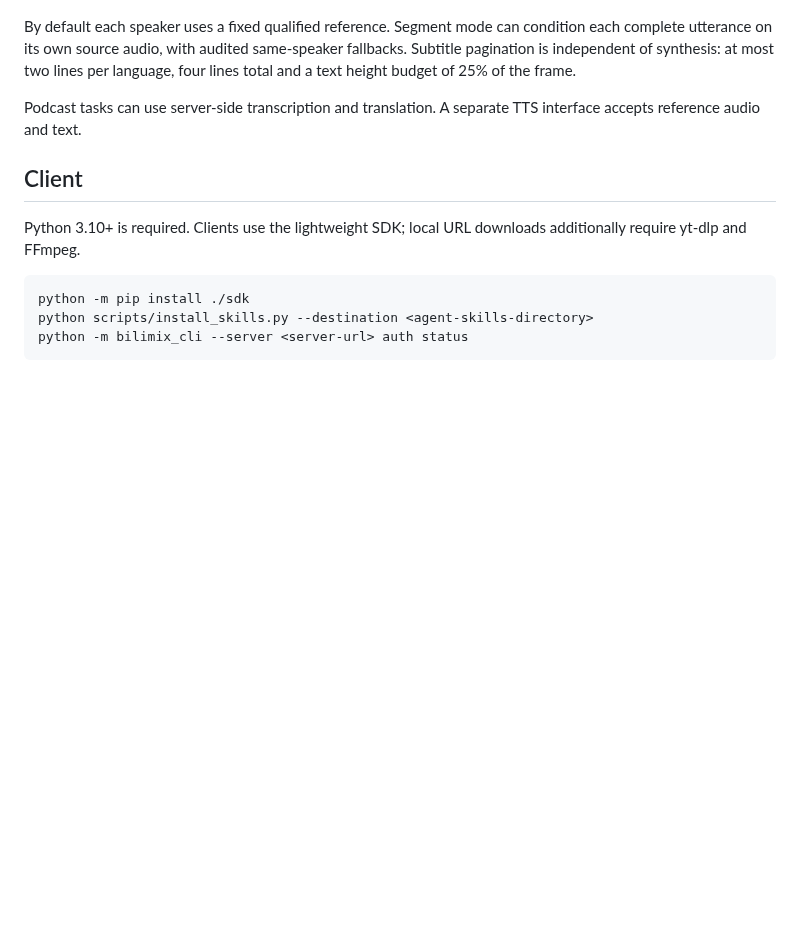
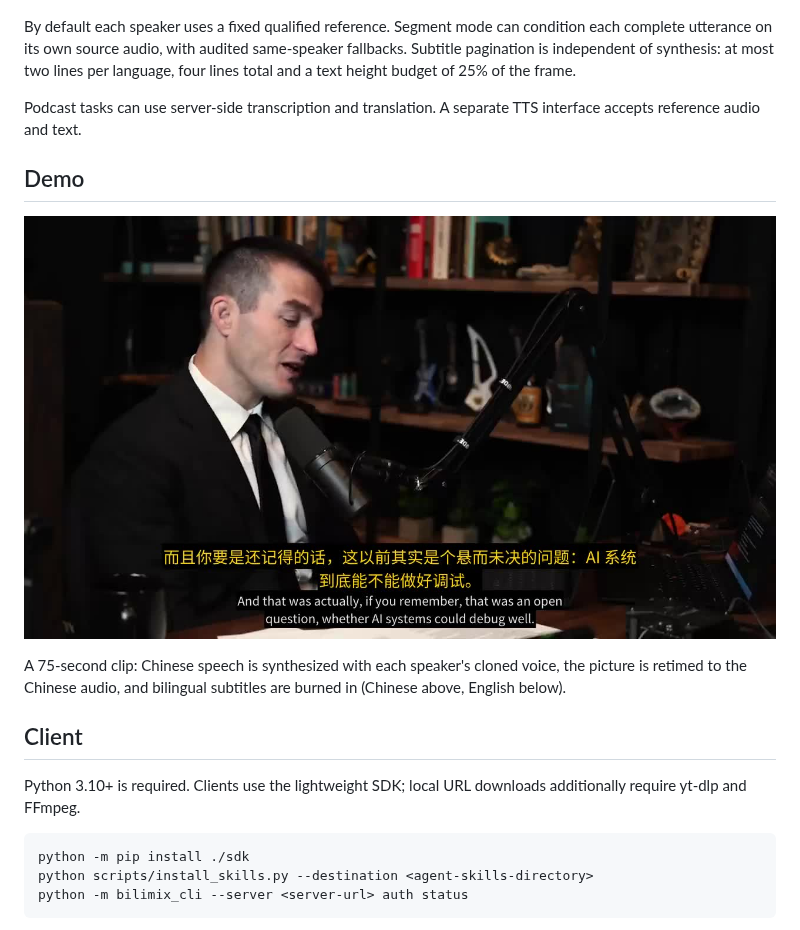
Before and after one commit to nowszhao/BiliMix, a Markdown page: README.en.md, the part around the change. GitHub-like rendering; pictures changed too: examples/dubbing-demo.jpg (added); blank space fills up the shorter version.

Commit message:
docs: 在 README 增加配音效果演示片段

```diff
--- a/README.en.md
+++ b/README.en.md
@@ -11,6 +11,12 @@ Use the single `nows-ytb-dubbing` skill: input video → speaker analysis → FU
 By default each speaker uses a fixed qualified reference. Segment mode can condition each complete utterance on its own source audio, with audited same-speaker fallbacks. Subtitle pagination is independent of synthesis: at most two lines per language, four lines total and a text height budget of 25% of the frame.
 
 Podcast tasks can use server-side transcription and translation. A separate TTS interface accepts reference audio and text.
+
+## Demo
+
+[![Dubbing sample](examples/dubbing-demo.jpg)](examples/dubbing-demo.mp4)
+
+A 75-second clip: Chinese speech is synthesized with each speaker's cloned voice, the picture is retimed to the Chinese audio, and bilingual subtitles are burned in (Chinese above, English below).
 
 ## Client
 
```
Also changed, not shown: README.md (+6 -0 lines), 1 other file.
